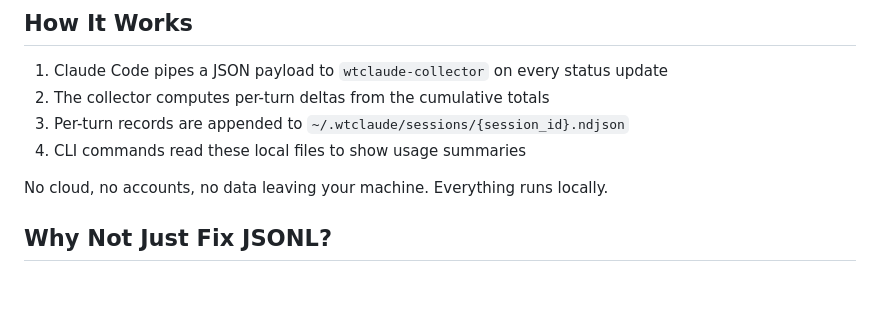
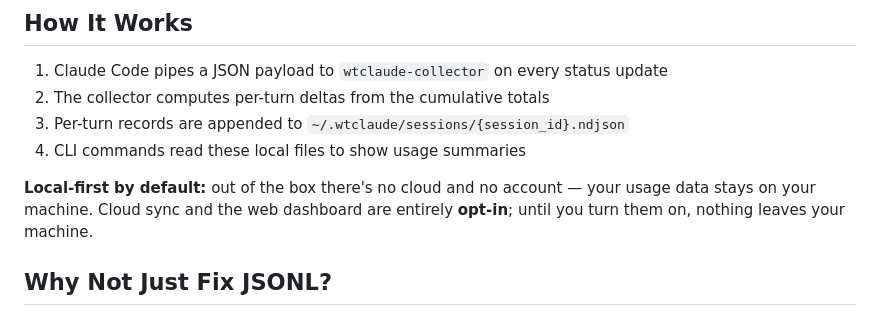
Before and after one commit to Beannation/wtclaude, a Markdown page: README.md, the part around the change. Rendered like a GitHub page; blank space fills up the shorter version.

Commit message:
docs: clarify local-first default + opt-in cloud sync

```diff
--- a/README.md
+++ b/README.md
@@ -68,7 +68,7 @@ wtclaude debrief
 3. Per-turn records are appended to `~/.wtclaude/sessions/{session_id}.ndjson`
 4. CLI commands read these local files to show usage summaries
 
-No cloud, no accounts, no data leaving your machine. Everything runs locally.
+**Local-first by default:** out of the box there's no cloud and no account — your usage data stays on your machine. Cloud sync and the web dashboard are entirely **opt-in**; until you turn them on, nothing leaves your machine.
 
 ## Why Not Just Fix JSONL?
 
```
